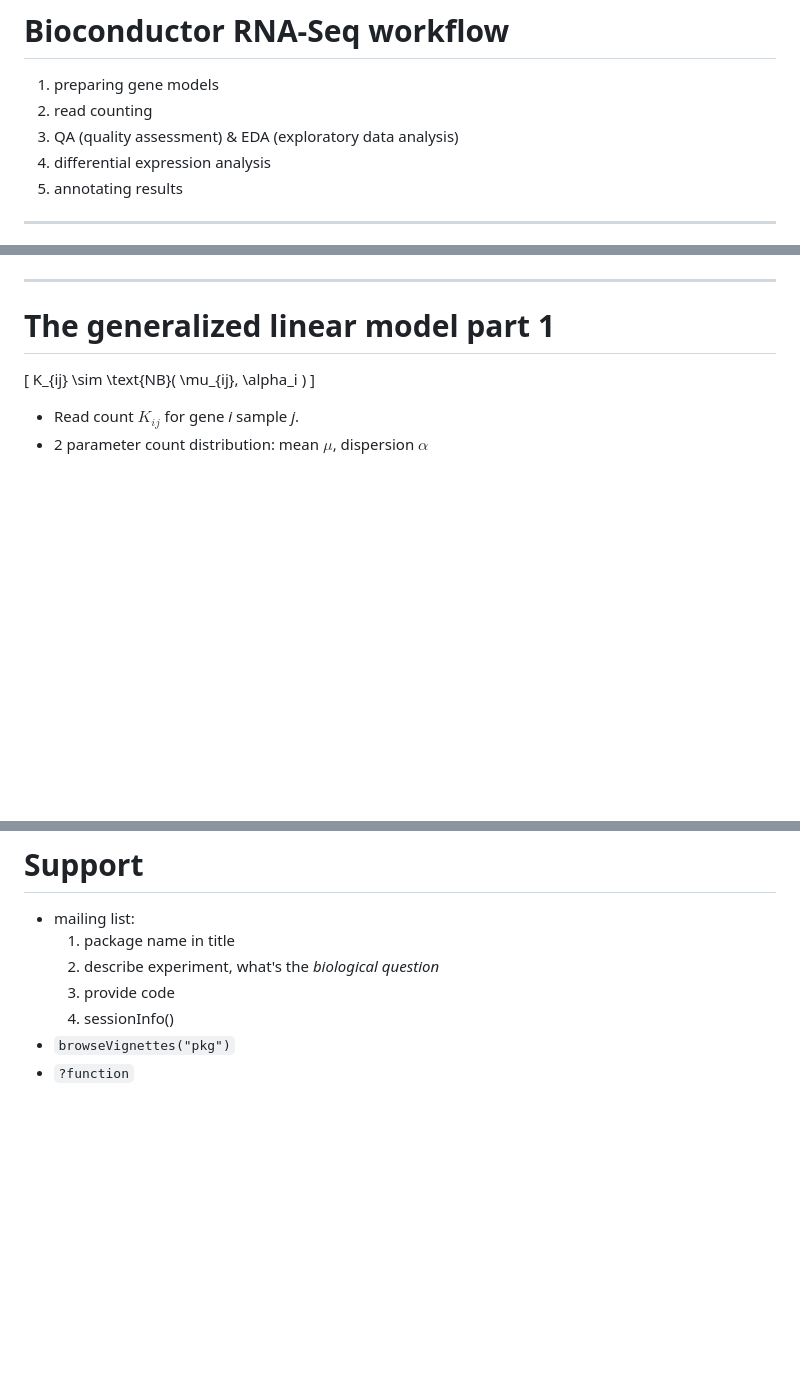
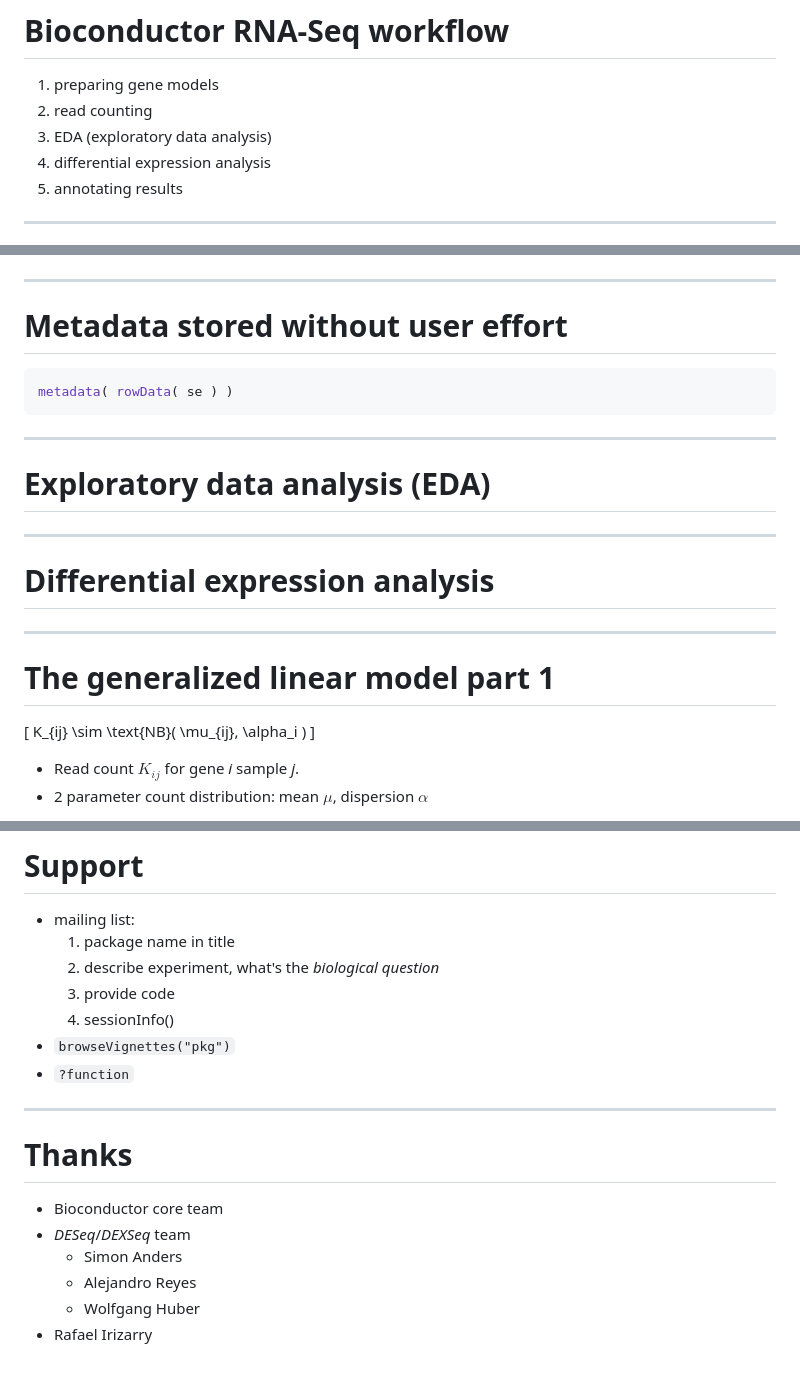
Before and after one commit to inambioinfo/ismb2014biocrnaseq, a Markdown page: index.md, 3 parts joined by grey strips. Rendered like a GitHub page; blank space fills up the shorter version.

````diff
--- a/index.md
+++ b/index.md
@@ -15,7 +15,7 @@ knit        : slidify::knit2slides
 
 1. preparing gene models
 2. read counting
-3. QA (quality assessment) & EDA (exploratory data analysis)
+3. EDA (exploratory data analysis)
 4. differential expression analysis
 5. annotating results
 
@@ -147,6 +147,23 @@ se <- summarizeOverlaps( features=exonsByGene,
 
 ---
 
+# Metadata stored without user effort
+
+
+```r
+metadata( rowData( se ) )
+```
+
+---
+
+# Exploratory data analysis (EDA)
+
+---
+
+# Differential expression analysis
+
+---
+
 # The generalized linear model part 1
 
 \[ K_{ij} \sim \text{NB}( \mu_{ij}, \alpha_i )  \]
@@ -222,3 +253,14 @@ se <- summarizeOverlaps( features=exonsByGene,
     4. sessionInfo()
 - `browseVignettes("pkg")`
 - `?function`
+
+---
+
+# Thanks
+
+- Bioconductor core team
+- *DESeq*/*DEXSeq* team
+    - Simon Anders
+    - Alejandro Reyes
+    - Wolfgang Huber
+- Rafael Irizarry
````
Also changed, not shown: other parts of index.md (+14 -0 lines), cqn.png (added), sva.png (added), 2 other files.
